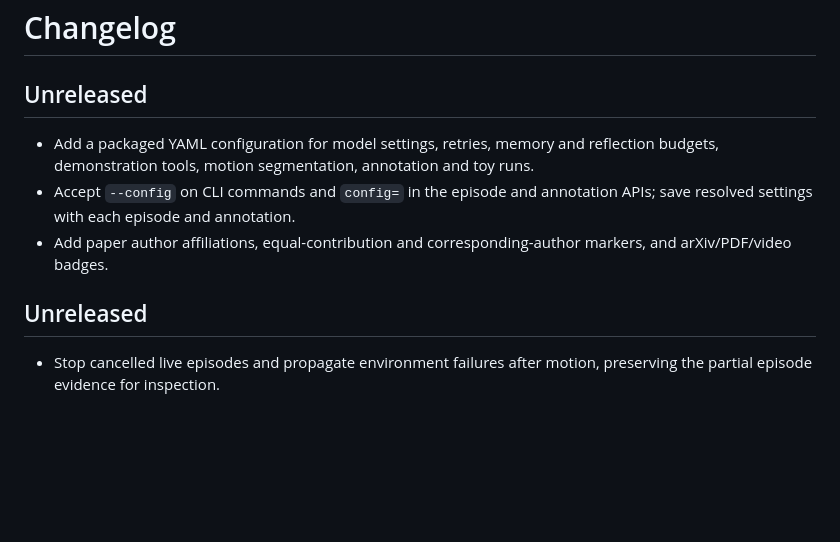
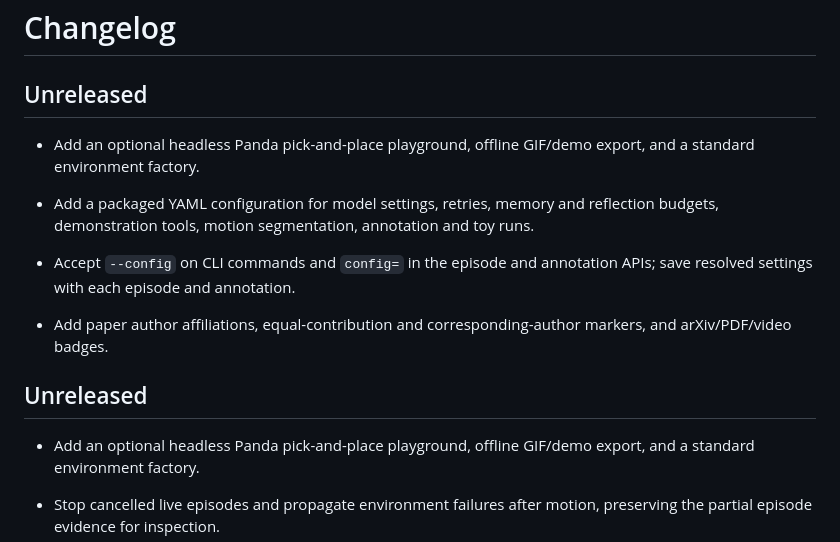
Before and after one commit to securityCFS/SimplEvo-base, a Markdown page: CHANGELOG.md, the part around the change. Drawn GitHub-style; blank space fills up the shorter version.

```diff
--- a/CHANGELOG.md
+++ b/CHANGELOG.md
@@ -1,6 +1,8 @@
 # Changelog
 
 ## Unreleased
+
+- Add an optional headless Panda pick-and-place playground, offline GIF/demo export, and a standard environment factory.
 
 - Add a packaged YAML configuration for model settings, retries, memory and reflection budgets,
   demonstration tools, motion segmentation, annotation and toy runs.
@@ -10,6 +12,8 @@
 
 
 ## Unreleased
+
+- Add an optional headless Panda pick-and-place playground, offline GIF/demo export, and a standard environment factory.
 
 - Stop cancelled live episodes and propagate environment failures after motion, preserving the partial episode
   evidence for inspection.
```
Also changed, not shown: README.md (+18 -0 lines), docs/PLAYGROUND.md (added, +68 -0 lines), assets/playground.gif (added), 5 other files.
